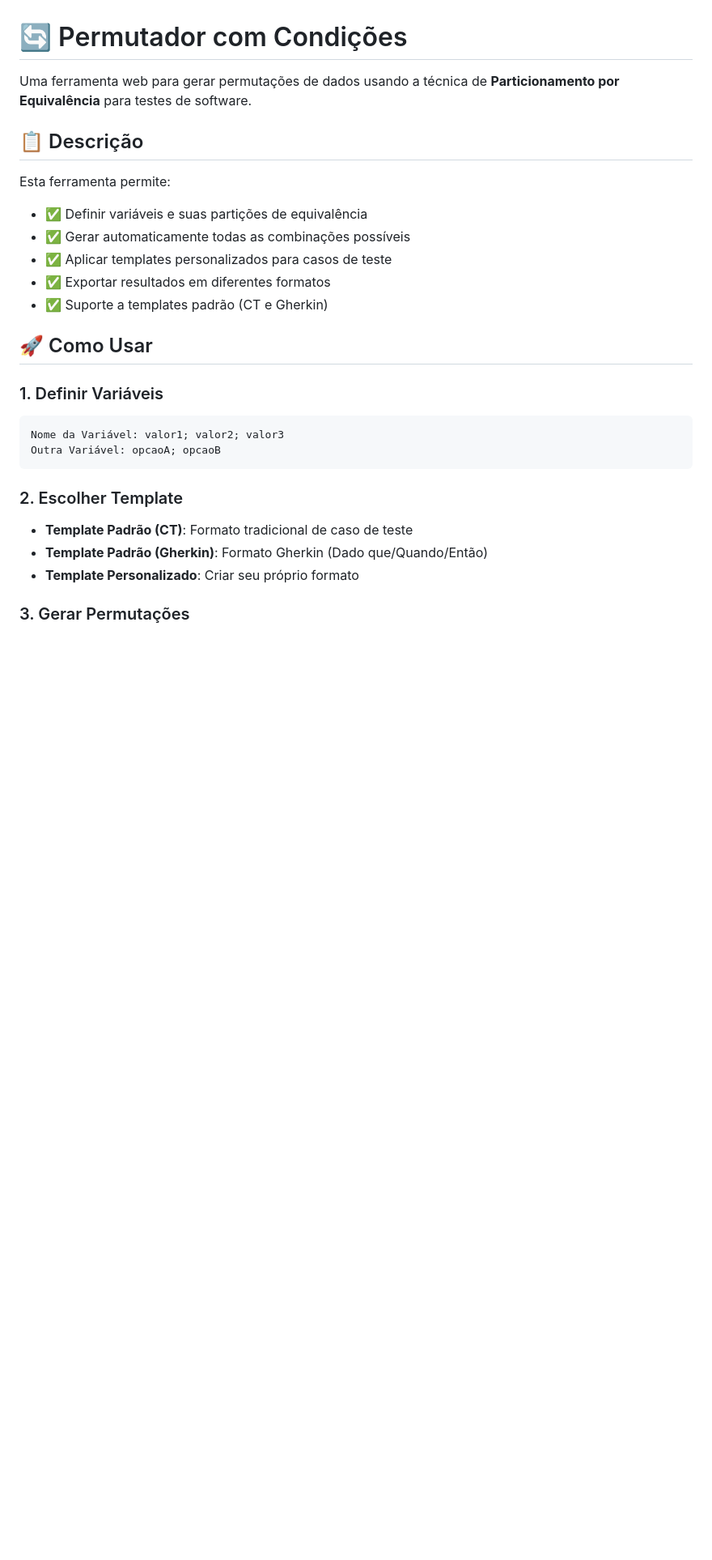
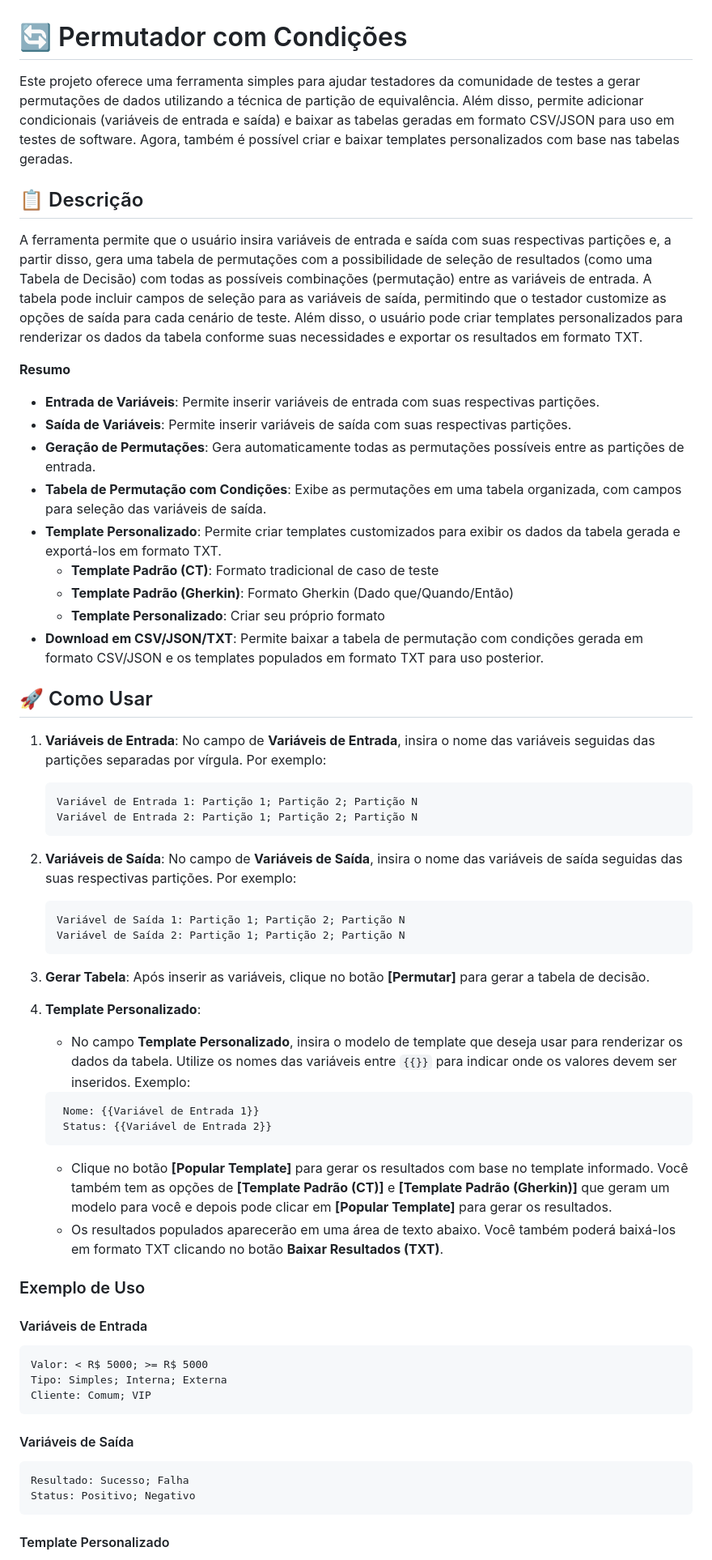
Before and after one commit to juliodelimas/permutador-com-condicoes, a Markdown page: README.md, the part around the change printed below. Shown: that part at 81% size. Rendered like a GitHub page; blank space fills up the shorter version.

Commit message:
Ajuste do readme.md

````diff
--- a/README.md
+++ b/README.md
@@ -1,31 +1,69 @@
 # 🔄 Permutador com Condições
 
-Uma ferramenta web para gerar permutações de dados usando a técnica de **Particionamento por Equivalência** para testes de software.
+Este projeto oferece uma ferramenta simples para ajudar testadores da comunidade de testes a gerar permutações de dados utilizando a técnica de partição de equivalência. Além disso, permite adicionar condicionais (variáveis de entrada e saída) e baixar as tabelas geradas em formato CSV/JSON para uso em testes de software. Agora, também é possível criar e baixar templates personalizados com base nas tabelas geradas.
 
 ## 📋 Descrição
 
-Esta ferramenta permite:
+A ferramenta permite que o usuário insira variáveis de entrada e saída com suas respectivas partições e, a partir disso, gera uma tabela de permutações com a possibilidade de seleção de resultados (como uma Tabela de Decisão) com todas as possíveis combinações (permutação) entre as variáveis de entrada. A tabela pode incluir campos de seleção para as variáveis de saída, permitindo que o testador customize as opções de saída para cada cenário de teste. Além disso, o usuário pode criar templates personalizados para renderizar os dados da tabela conforme suas necessidades e exportar os resultados em formato TXT.
 
-- ✅ Definir variáveis e suas partições de equivalência
-- ✅ Gerar automaticamente todas as combinações possíveis
-- ✅ Aplicar templates personalizados para casos de teste
-- ✅ Exportar resultados em diferentes formatos
-- ✅ Suporte a templates padrão (CT e Gherkin)
+**Resumo**
+
+- **Entrada de Variáveis**: Permite inserir variáveis de entrada com suas respectivas partições.
+- **Saída de Variáveis**: Permite inserir variáveis de saída com suas respectivas partições.
+- **Geração de Permutações**: Gera automaticamente todas as permutações possíveis entre as partições de entrada.
+- **Tabela de Permutação com Condições**: Exibe as permutações em uma tabela organizada, com campos para seleção das variáveis de saída.
+- **Template Personalizado**: Permite criar templates customizados para exibir os dados da tabela gerada e exportá-los em formato TXT.
+  - **Template Padrão (CT)**: Formato tradicional de caso de teste
+  - **Template Padrão (Gherkin)**: Formato Gherkin (Dado que/Quando/Então)
+  - **Template Personalizado**: Criar seu próprio formato
+- **Download em CSV/JSON/TXT**: Permite baixar a tabela de permutação com condições gerada em formato CSV/JSON e os templates populados em formato TXT para uso posterior.
 
 ## 🚀 Como Usar
 
-### 1. Definir Variáveis
+1. **Variáveis de Entrada**: No campo de **Variáveis de Entrada**, insira o nome das variáveis seguidas das partições separadas por vírgula. Por exemplo:
+
+    ``` text
+    Variável de Entrada 1: Partição 1; Partição 2; Partição N
+    Variável de Entrada 2: Partição 1; Partição 2; Partição N
+    ```
+
+2. **Variáveis de Saída**: No campo de **Variáveis de Saída**, insira o nome das variáveis de saída seguidas das suas respectivas partições. Por exemplo:
+
+    ``` text
+    Variável de Saída 1: Partição 1; Partição 2; Partição N
+    Variável de Saída 2: Partição 1; Partição 2; Partição N
+    ```
+
+3. **Gerar Tabela**: Após inserir as variáveis, clique no botão **[Permutar]** para gerar a tabela de decisão.
+
+4. **Template Personalizado**:
+   - No campo **Template Personalizado**, insira o modelo de template que deseja usar para renderizar os dados da tabela. Utilize os nomes das variáveis entre `{{}}` para indicar onde os valores devem ser inseridos.
+   Exemplo:
+
+    ``` text
+     Nome: {{Variável de Entrada 1}}
+     Status: {{Variável de Entrada 2}}
+     ```
+
+   - Clique no botão **[Popular Template]** para gerar os resultados com base no template informado. Você também tem as opções de **[Template Padrão (CT)]** e **[Template Padrão (Gherkin)]** que geram um modelo para você e depois pode clicar em **[Popular Template]** para gerar os resultados.
+   - Os resultados populados aparecerão em uma área de texto abaixo. Você também poderá baixá-los em formato TXT clicando no botão **Baixar Resultados (TXT)**.
+
+### Exemplo de Uso
+
+#### Variáveis de Entrada
 
 ``` text
-Nome da Variável: valor1; valor2; valor3
-Outra Variável: opcaoA; opcaoB
+Valor: < R$ 5000; >= R$ 5000
+Tipo: Simples; Interna; Externa
+Cliente: Comum; VIP
 ```
 
-### 2. Escolher Template
+#### Variáveis de Saída
 
-- **Template Padrão (CT)**: Formato tradicional de caso de teste
-- **Template Padrão (Gherkin)**: Formato Gherkin (Dado que/Quando/Então)
-- **Template Personalizado**: Criar seu próprio formato
+``` text
+Resultado: Sucesso; Falha
+Status: Positivo; Negativo
+```
 
-### 3. Gerar Permutações
+#### Template Personalizado
 
````
Also changed, not shown: other parts of README.md (+25 -5 lines).
